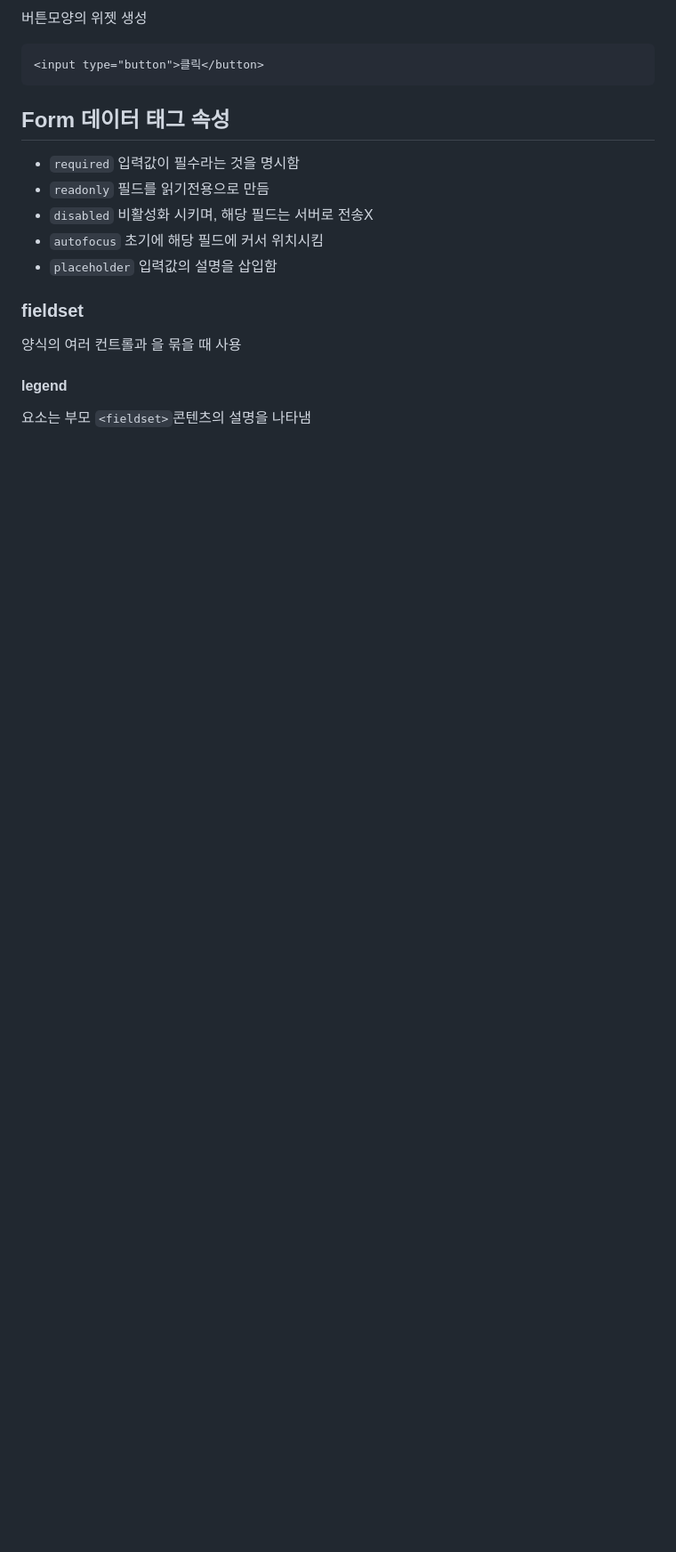
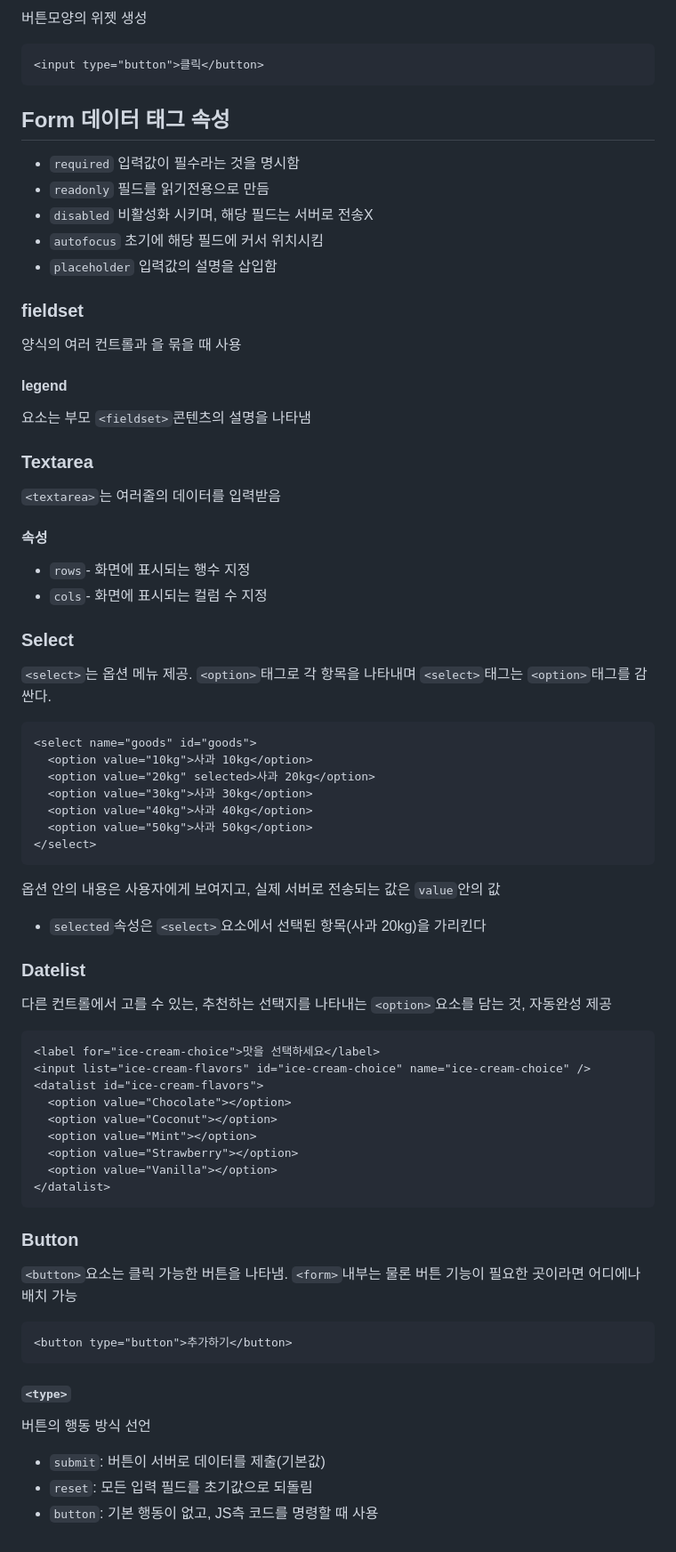
Before and after one commit to chaeyn/web-basic, a Markdown page: learn-html-md/7_form.md, the part around the change. Shown at 89% size. Rendered like a GitHub page; blank space fills up the shorter version.

````diff
--- a/learn-html-md/7_form.md
+++ b/learn-html-md/7_form.md
@@ -169,3 +169,59 @@ ex 가입시간, 가입경로 등
 #### legend
 
 요소는 부모 `<fieldset>`콘텐츠의 설명을 나타냄
+
+### Textarea
+
+`<textarea>`는 여러줄의 데이터를 입력받음
+
+#### 속성
+
+- `rows`- 화면에 표시되는 행수 지정
+- `cols`- 화면에 표시되는 컬럼 수 지정
+
+### Select
+
+`<select>`는 옵션 메뉴 제공. `<option>`태그로 각 항목을 나타내며 `<select>`태그는 `<option>`태그를 감싼다.
+
+```html
+<select name="goods" id="goods">
+  <option value="10kg">사과 10kg</option>
+  <option value="20kg" selected>사과 20kg</option>
+  <option value="30kg">사과 30kg</option>
+  <option value="40kg">사과 40kg</option>
+  <option value="50kg">사과 50kg</option>
+</select>
+```
+
+옵션 안의 내용은 사용자에게 보여지고, 실제 서버로 전송되는 값은 `value`안의 값
+
+- `selected`속성은 `<select>`요소에서 선택된 항목(사과 20kg)을 가리킨다
+
+### Datelist
+
+다른 컨트롤에서 고를 수 있는, 추천하는 선택지를 나타내는 `<option>`요소를 담는 것, 자동완성 제공
+
+```html
+<label for="ice-cream-choice">맛을 선택하세요</label>
+<input list="ice-cream-flavors" id="ice-cream-choice" name="ice-cream-choice" />
+<datalist id="ice-cream-flavors">
+  <option value="Chocolate"></option>
+  <option value="Coconut"></option>
+  <option value="Mint"></option>
+  <option value="Strawberry"></option>
+  <option value="Vanilla"></option>
+</datalist>
+```
+
+### Button
+`<button>`요소는 클릭 가능한 버튼을 나타냄. `<form>`내부는 물론 버튼 기능이 필요한 곳이라면 어디에나 배치 가능
+
+```html
+<button type="button">추가하기</button>
+```
+
+#### `<type>`
+버튼의 행동 방식 선언
+- `submit`: 버튼이 서버로 데이터를 제출(기본값)
+- `reset`: 모든 입력 필드를 초기값으로 되돌림
+- `button`: 기본 행동이 없고, JS측 코드를 명령할 때 사용
````
